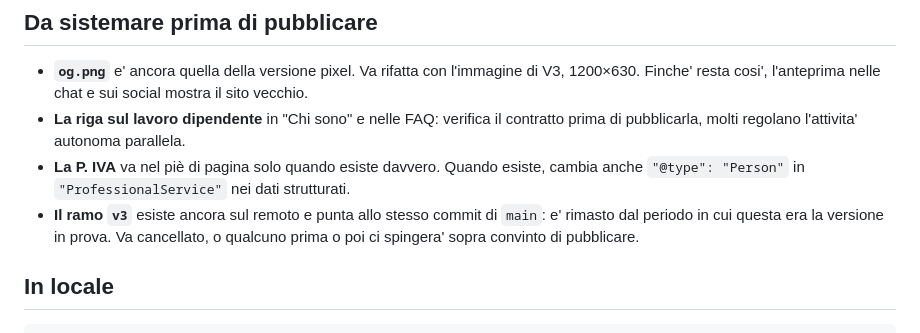
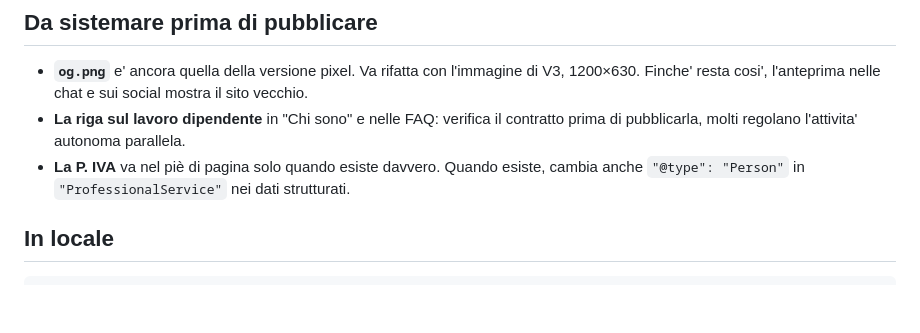
Before and after one commit to carminelaluna/17labs, a Markdown page: README.md, the part around the change. Drawn GitHub-style; blank space fills up the shorter version.

Commit message:
Toglie dal README la voce sul ramo v3, ora cancellato
Il ramo puntava allo stesso commit di main e non conteneva nulla di
unico: verificato prima di cancellarlo, zero commit non raggiungibili
da main. Restava solo come trappola per chi ci avesse spinto sopra
convinto di pubblicare.

Co-Authored-By: Claude Opus 5 <noreply@anthropic.com>

```diff
--- a/README.md
+++ b/README.md
@@ -106,9 +106,6 @@ Rispetto alla versione pixel mancano i font Press Start 2P: qui non servono.
   di pubblicarla, molti regolano l'attivita' autonoma parallela.
 - **La P. IVA** va nel piè di pagina solo quando esiste davvero. Quando esiste, cambia
   anche `"@type": "Person"` in `"ProfessionalService"` nei dati strutturati.
-- **Il ramo `v3`** esiste ancora sul remoto e punta allo stesso commit di `main`:
-  e' rimasto dal periodo in cui questa era la versione in prova. Va cancellato, o
-  qualcuno prima o poi ci spingera' sopra convinto di pubblicare.
 
 ## In locale
 
```
